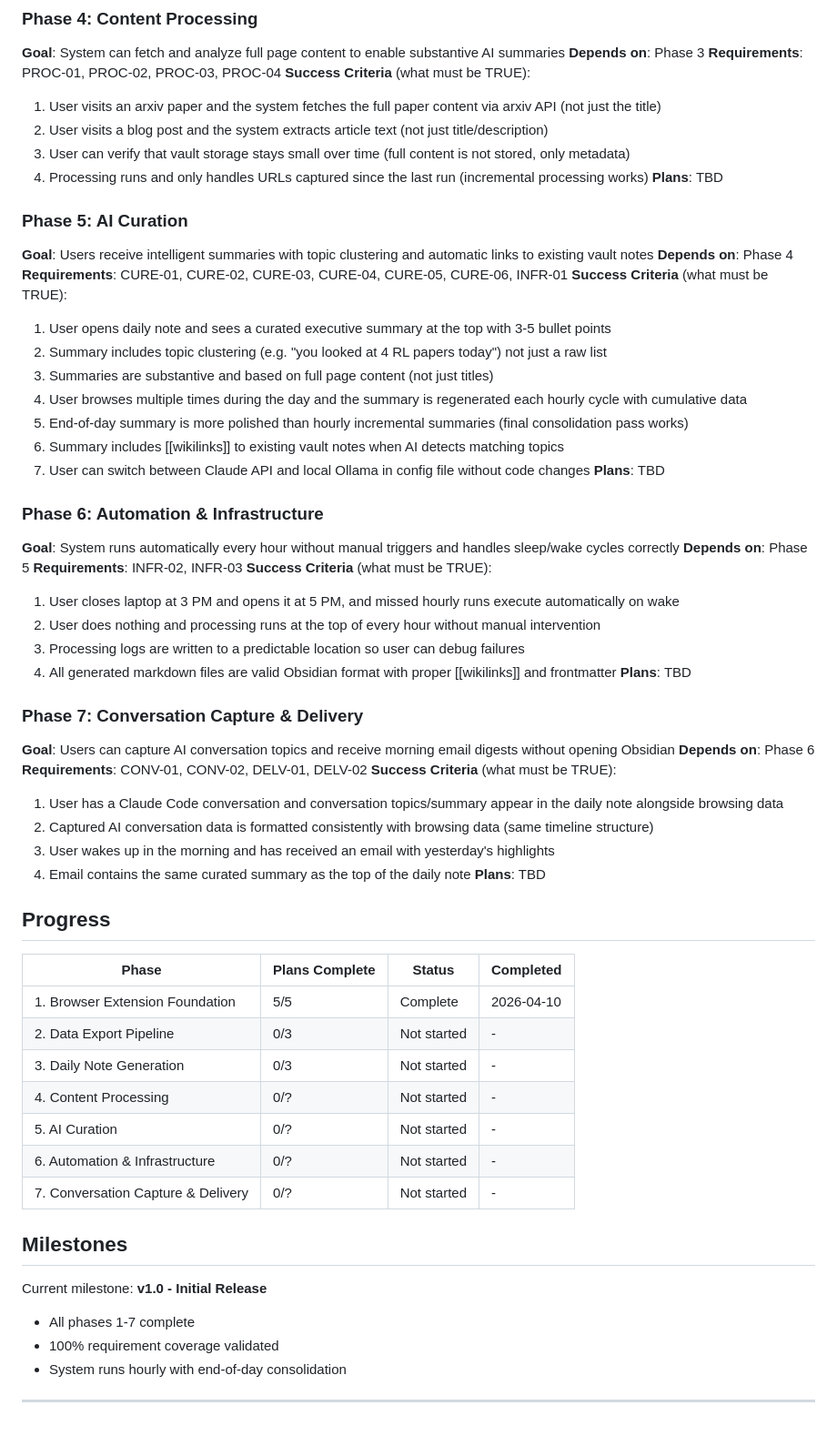
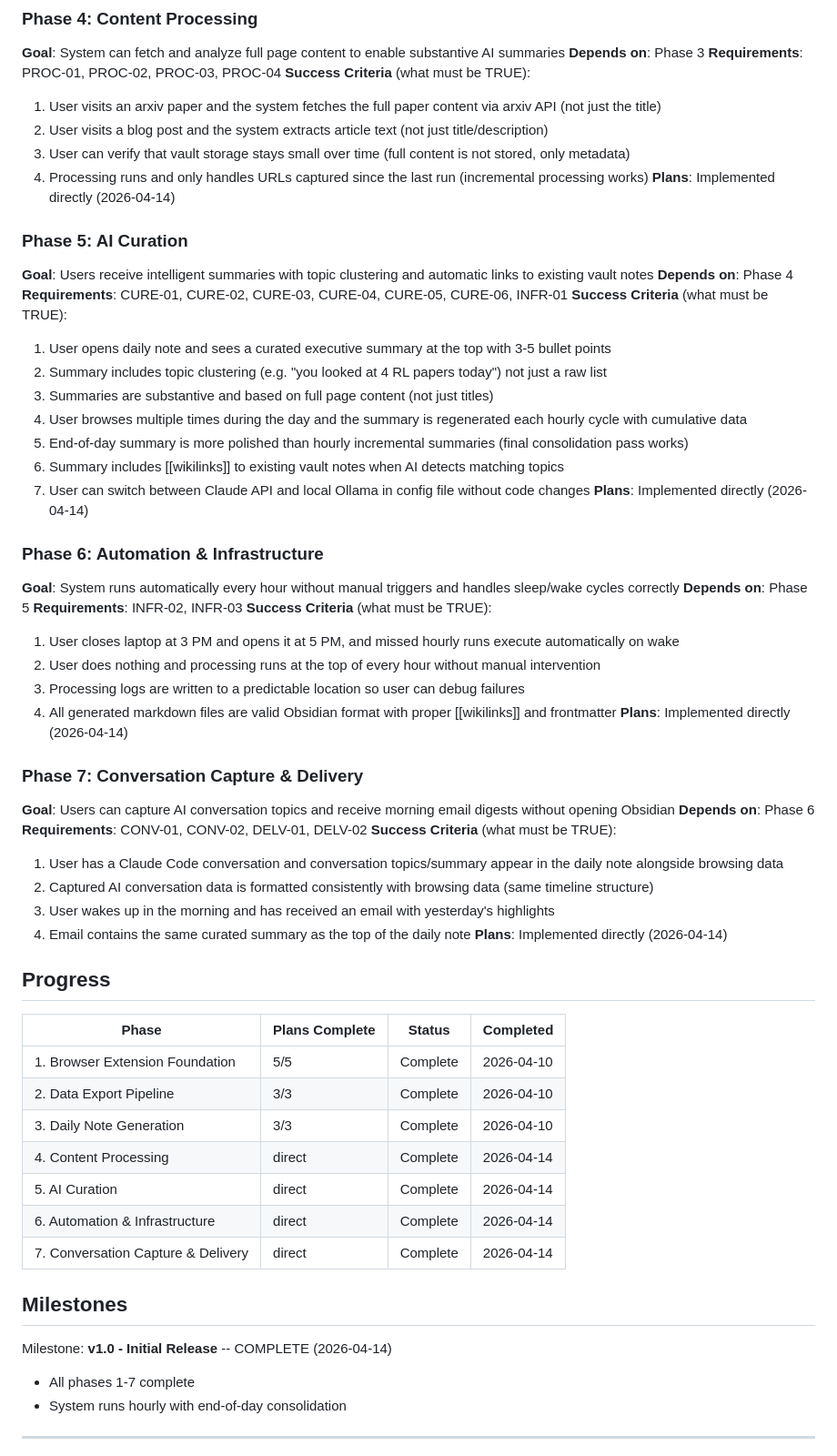
Before and after one commit to LEARNableLabs/second-brain, a Markdown page: .planning/ROADMAP.md, the part around one of its changes. Shown at 91% size. GitHub-like rendering; blank space fills up the shorter version.

Commit message:
docs: mark all phases and requirements complete for v1.0
Co-Authored-By: Claude Opus 4.6 (1M context) <noreply@anthropic.com>

```diff
--- a/.planning/ROADMAP.md
+++ b/.planning/ROADMAP.md
@@ -93,7 +93,7 @@ Plans:
   2. User visits a blog post and the system extracts article text (not just title/description)
   3. User can verify that vault storage stays small over time (full content is not stored, only metadata)
   4. Processing runs and only handles URLs captured since the last run (incremental processing works)
-**Plans**: TBD
+**Plans**: Implemented directly (2026-04-14)
 
 ### Phase 5: AI Curation
 **Goal**: Users receive intelligent summaries with topic clustering and automatic links to existing vault notes
@@ -107,7 +107,7 @@ Plans:
   5. End-of-day summary is more polished than hourly incremental summaries (final consolidation pass works)
   6. Summary includes [[wikilinks]] to existing vault notes when AI detects matching topics
   7. User can switch between Claude API and local Ollama in config file without code changes
-**Plans**: TBD
+**Plans**: Implemented directly (2026-04-14)
 
 ### Phase 6: Automation & Infrastructure
 **Goal**: System runs automatically every hour without manual triggers and handles sleep/wake cycles correctly
@@ -118,7 +118,7 @@ Plans:
   2. User does nothing and processing runs at the top of every hour without manual intervention
   3. Processing logs are written to a predictable location so user can debug failures
   4. All generated markdown files are valid Obsidian format with proper [[wikilinks]] and frontmatter
-**Plans**: TBD
+**Plans**: Implemented directly (2026-04-14)
 
 ### Phase 7: Conversation Capture & Delivery
 **Goal**: Users can capture AI conversation topics and receive morning email digests without opening Obsidian
@@ -129,25 +129,24 @@ Plans:
   2. Captured AI conversation data is formatted consistently with browsing data (same timeline structure)
   3. User wakes up in the morning and has received an email with yesterday's highlights
   4. Email contains the same curated summary as the top of the daily note
-**Plans**: TBD
+**Plans**: Implemented directly (2026-04-14)
 
 ## Progress
 
 | Phase | Plans Complete | Status | Completed |
 |-------|----------------|--------|-----------|
-| 1. Browser Extension Foundation | 5/5 | Complete    | 2026-04-10 |
-| 2. Data Export Pipeline | 0/3 | Not started | - |
-| 3. Daily Note Generation | 0/3 | Not started | - |
-| 4. Content Processing | 0/? | Not started | - |
-| 5. AI Curation | 0/? | Not started | - |
-| 6. Automation & Infrastructure | 0/? | Not started | - |
-| 7. Conversation Capture & Delivery | 0/? | Not started | - |
+| 1. Browser Extension Foundation | 5/5 | Complete | 2026-04-10 |
+| 2. Data Export Pipeline | 3/3 | Complete | 2026-04-10 |
+| 3. Daily Note Generation | 3/3 | Complete | 2026-04-10 |
+| 4. Content Processing | direct | Complete | 2026-04-14 |
+| 5. AI Curation | direct | Complete | 2026-04-14 |
+| 6. Automation & Infrastructure | direct | Complete | 2026-04-14 |
+| 7. Conversation Capture & Delivery | direct | Complete | 2026-04-14 |
 
 ## Milestones
 
-Current milestone: **v1.0 - Initial Release**
+Milestone: **v1.0 - Initial Release** -- COMPLETE (2026-04-14)
 - All phases 1-7 complete
-- 100% requirement coverage validated
 - System runs hourly with end-of-day consolidation
 
 ---
```
Also changed, not shown: other parts of .planning/ROADMAP.md (+8 -8 lines), .planning/PROJECT.md (+9 -9 lines), .planning/REQUIREMENTS.md (+55 -55 lines).
